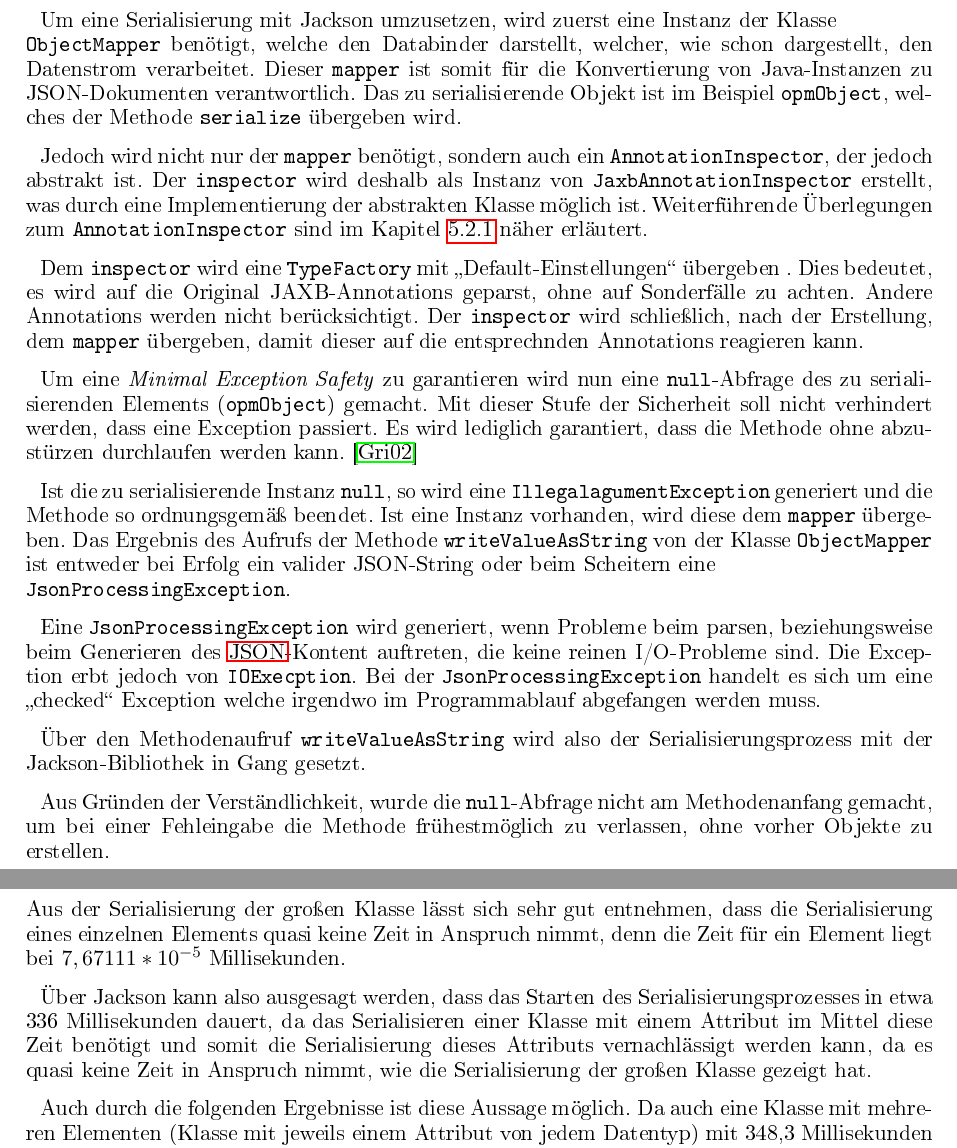
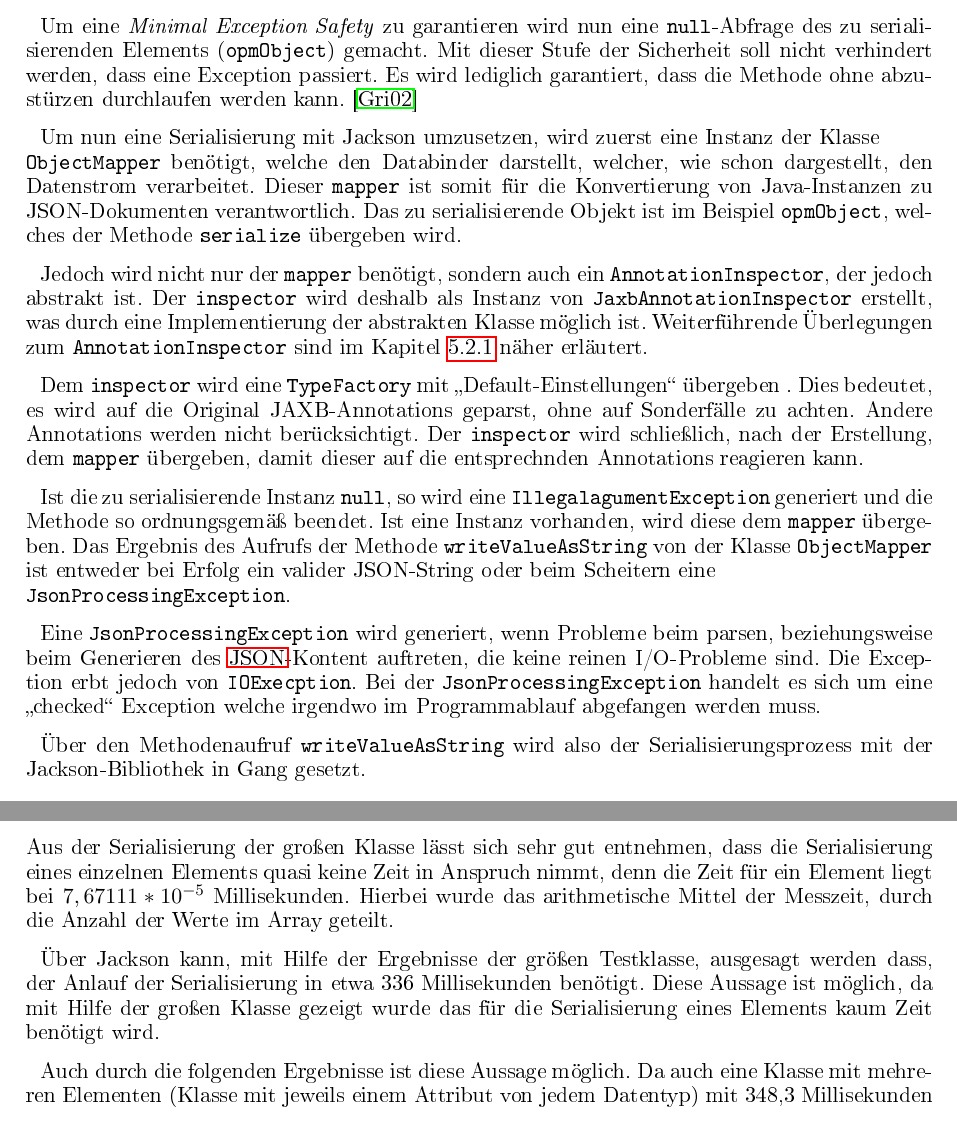
Before and after one commit to ajdf24/Praxisarbeit_Semester_4, a LaTeX document (Praxisarbeit_Semester_4.tex, which reads Jackson.tex, Test.tex): two parts of pages 14 and 27 of 31 before the commit and two parts of pages 14 and 27 of 32 after it, joined at a grey line, cut so that both start at the same text. The pictures show the PDF file Praxisarbeit_Semester_4.pdf that the author committed with the source; the source files are stored in an older character set and shown here as Unicode.

Commit message:
Finaler Commit. Projektarbeit ist jetzt entgültig fertiggestellt

```diff
--- a/Jackson.tex
+++ b/Jackson.tex
@@ -38,14 +38,14 @@ Wie eine Schemaerzeugung genau funktioniert, wird im Kapitel \ref{JSON-Schema} g
 \subsection{Serialisierung mit Jackson}\label{Serialisierung}
 Der im folgenden beschriebene Sachverhalt erl\"autert das Quellcode-Listing auf der nächsten Seite.
 
-Um eine Serialisierung mit Jackson umzusetzen, wird zuerst eine Instanz der Klasse \\\texttt{ObjectMapper} ben\"otigt, welche den Databinder darstellt, welcher, wie schon dargestellt, den Datenstrom verarbeitet. Dieser \texttt{mapper} ist somit f\"ur die Konvertierung von Java-Instanzen zu JSON-Dokumenten verantwortlich. Das zu serialisierende Objekt ist im Beispiel \texttt{opmObject}, welches der Methode \texttt{serialize} \"ubergeben wird.
+Um eine \textit{Minimal Exception Safety} zu garantieren wird nun eine \texttt{null}-Abfrage des zu serialisierenden Elements (\texttt{opmObject}) gemacht. Mit dieser Stufe der Sicherheit soll nicht verhindert werden, dass eine Exception passiert. Es wird lediglich garantiert, dass die Methode ohne abzust\"urzen durchlaufen werden kann. \cite{ExceptionSafety}
+
+Um nun eine Serialisierung mit Jackson umzusetzen, wird zuerst eine Instanz der Klasse \\\texttt{ObjectMapper} ben\"otigt, welche den Databinder darstellt, welcher, wie schon dargestellt, den Datenstrom verarbeitet. Dieser \texttt{mapper} ist somit f\"ur die Konvertierung von Java-Instanzen zu JSON-Dokumenten verantwortlich. Das zu serialisierende Objekt ist im Beispiel \texttt{opmObject}, welches der Methode \texttt{serialize} \"ubergeben wird.
 
 Jedoch wird nicht nur der \texttt{mapper} ben\"otigt, sondern auch ein \texttt{AnnotationInspector}, der jedoch abstrakt ist. Der \texttt{inspector} wird deshalb als Instanz von \texttt{JaxbAnnotationInspector} erstellt, was durch eine Implementierung der abstrakten Klasse m\"oglich ist.
 Weiterführende Überlegungen zum \texttt{AnnotationInspector} sind im Kapitel \ref{SMDAnnotationInsector} näher erläutert.
 
 Dem \texttt{inspector} wird eine \texttt{TypeFactory} mit "`Default-Einstellungen"' \"ubergeben . Dies bedeutet, es wird auf die Original JAXB-Annotations geparst, ohne auf Sonderf\"alle zu achten. Andere Annotations werden nicht ber\"ucksichtigt. Der \texttt{inspector} wird schlie\ss{}lich, nach der Erstellung, dem \texttt{mapper} \"ubergeben, damit dieser auf die entsprechnden Annotations reagieren kann.
-
-Um eine \textit{Minimal Exception Safety} zu garantieren wird nun eine \texttt{null}-Abfrage des zu serialisierenden Elements (\texttt{opmObject}) gemacht. Mit dieser Stufe der Sicherheit soll nicht verhindert werden, dass eine Exception passiert. Es wird lediglich garantiert, dass die Methode ohne abzust\"urzen durchlaufen werden kann. \cite{ExceptionSafety}
 
 Ist die zu serialisierende Instanz \texttt{null}, so wird eine \texttt{IllegalagumentException} generiert und die Methode so ordnungsgem\"a\ss{} beendet. Ist eine Instanz vorhanden, wird diese dem \texttt{mapper} \"ubergeben. Das Ergebnis des Aufrufs der Methode \texttt{writeValueAsString} von der Klasse \texttt{ObjectMapper} ist entweder bei Erfolg ein valider JSON-String oder beim Scheitern eine \\\texttt{JsonProcessingException}.
 
@@ -53,7 +53,7 @@ Eine \texttt{JsonProcessingException} wird generiert, wenn Probleme beim parsen,
 
 Über den Methodenaufruf \texttt{writeValueAsString} wird also der Serialisierungsprozess mit der Jackson-Bibliothek in Gang gesetzt.
 
-Aus Gründen der Verständlichkeit, wurde die \texttt{null}-Abfrage nicht am Methodenanfang gemacht, um bei einer Fehleingabe die Methode frühestmöglich zu verlassen, ohne vorher Objekte zu erstellen.
+% Aus Gründen der Verständlichkeit, wurde die \texttt{null}-Abfrage nicht am Methodenanfang gemacht, um bei einer Fehleingabe die Methode frühestmöglich zu verlassen, ohne vorher Objekte zu erstellen.
 \newpage
 \lstinputlisting{Code/Jackson_bsp.java}
 
--- a/Test.tex
+++ b/Test.tex
@@ -68,9 +68,11 @@ Derselbe Dateninhalt, jedoch rekursiv aufgerufen, brauchte zum Serialisieren 343
 Das Serialisieren der gro\ss{}en Klasse ben\"otigte 10632, 10751 und 10521 Millisekunden. Zum Deserialisieren wurde eine Zeit von 17012, 16836 und 17127 Millisekunden ben\"otigt.
 
 \subsection{Auswertung der Testergebnisse}
-Aus der Serialisierung der gro\ss{}en Klasse l\"asst sich sehr gut entnehmen, dass die Serialisierung eines einzelnen Elements quasi keine Zeit in Anspruch nimmt, denn die Zeit f\"ur ein Element liegt bei $7,67111*10^{-5}$ Millisekunden.
+Aus der Serialisierung der gro\ss{}en Klasse l\"asst sich sehr gut entnehmen, dass die Serialisierung eines einzelnen Elements quasi keine Zeit in Anspruch nimmt, denn die Zeit f\"ur ein Element liegt bei $7,67111*10^{-5}$ Millisekunden. Hierbei wurde das arithmetische Mittel der Messzeit, durch die Anzahl der Werte im Array geteilt.
 
-\"Uber Jackson kann also ausgesagt werden, dass das Starten des Serialisierungsprozesses in etwa 336 Millisekunden dauert, da das Serialisieren einer Klasse mit einem Attribut im Mittel diese Zeit ben\"otigt und somit die Serialisierung dieses Attributs vernachl\"assigt werden kann, da es quasi keine Zeit in Anspruch nimmt, wie die Serialisierung der gro\ss{}en Klasse gezeigt hat.
+\"Uber Jackson kann, mit Hilfe der Ergebnisse der gr\"o\ss{}en Testklasse, ausgesagt werden dass, der Anlauf der Serialisierung in etwa 336 Millisekunden ben\"otigt. Diese Aussage ist m\"oglich, da mit Hilfe der gro\ss{}en Klasse gezeigt wurde das f\"ur die Serialisierung eines Elements kaum Zeit ben\"otigt wird.
+
+% \"Uber Jackson kann also ausgesagt werden, dass das Starten des Serialisierungsprozesses in etwa 336 Millisekunden dauert, da das Serialisieren einer Klasse mit einem Attribut im Mittel diese Zeit ben\"otigt und somit die Serialisierung dieses Attributs, unter der oben genannten Zeit von $7,67111*10^{-5}$,  vernachl\"assigt werden kann, da es quasi keine Zeit in Anspruch nimmt, wie die Serialisierung der gro\ss{}en Klasse gezeigt hat.
 
 Auch durch die folgenden Ergebnisse ist diese Aussage  m\"oglich. Da auch eine Klasse mit mehreren Elementen (Klasse mit jeweils einem Attribut von jedem Datentyp) mit 348,3 Millisekunden eine \"ahnlich lange Zeit ben\"otigt, wie die Klasse mit einem Element.
 
```
Also changed, not shown: Code/Jackson_bsp.java (+4 -3 lines), Praxisarbeit_Semester_4.tex (+3 -0 lines), Quellen.bib (+4 -4 lines), Praxisarbeit_Semester_4.pdf, Jackson.tex (2 more changed lines), Test.tex (1 more changed lines), 1 other file.
